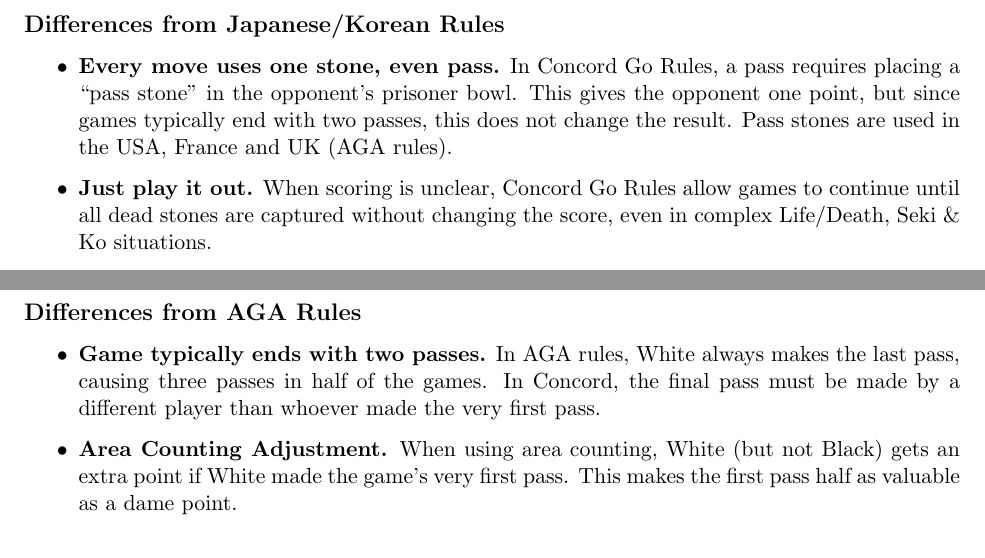
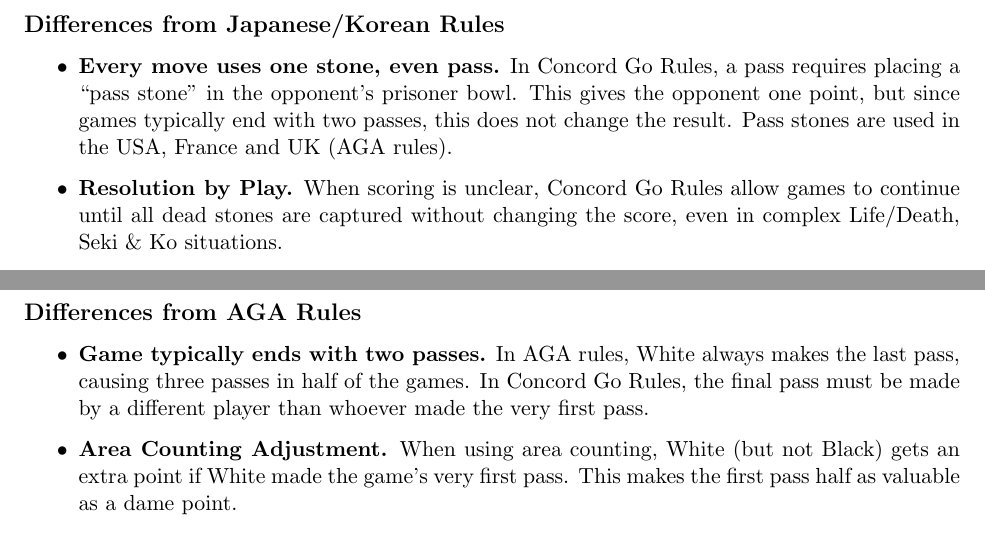
Before and after one commit to concord-go-rules/concord-go-rules, a LaTeX document (latex/Concord.tex): two parts of page 2 of 6, joined at a grey line, cut so that both start at the same text. Compiled offline with pdfLaTeX.

Commit message:
improvements

```diff
--- a/latex/Concord.tex
+++ b/latex/Concord.tex
@@ -63,7 +63,7 @@
     \item \textbf{Every move uses one stone, even pass.} In Concord Go Rules, a pass requires placing a ``pass stone'' in the opponent's prisoner bowl.
     This gives the opponent one point, but since games typically end with two passes, this does not change the result.
     Pass stones are used in the USA, France and UK (AGA rules).
-    \item \textbf{Just play it out.} When scoring is unclear, Concord Go Rules allow games to continue until all dead stones are captured without changing the score, even in complex Life/Death, Seki \& Ko situations.
+    \item \textbf{Resolution by Play.} When scoring is unclear, Concord Go Rules allow games to continue until all dead stones are captured without changing the score, even in complex Life/Death, Seki \& Ko situations.
     \item \textbf{Seki eyes are points.} Every surrounded point counts, even in seki.
     \item \textbf{Last pass.} The first and last pass in the game must be made by different players.
     Rare example where this matters: ..., B pass, W threat, B answer, W pass, B pass, \textbf{W pass}.
@@ -81,7 +81,7 @@
 \subsection*{Differences from AGA Rules}
     \begin{itemize}
     \item \textbf{Game typically ends with two passes.} In AGA rules, White always makes the last pass, causing three passes in half of the games.
-    In Concord, the final pass must be made by a different player than whoever made the very first pass.
+    In Concord Go Rules, the final pass must be made by a different player than whoever made the very first pass.
 
     \item \textbf{Area Counting Adjustment.} When using area counting, White (but not Black) gets an extra point if White made the game's very first pass.
     This makes the first pass half as valuable as a dame point.
```
Also changed, not shown: Concord.pdf, README.md, latex/Concord.tex (6 more changed lines).
